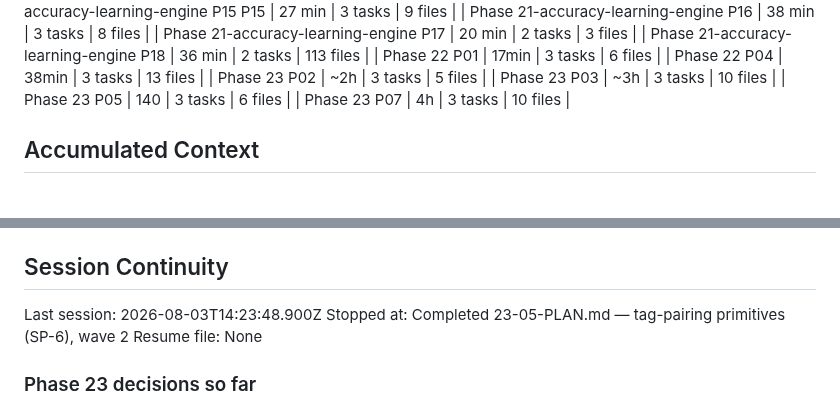
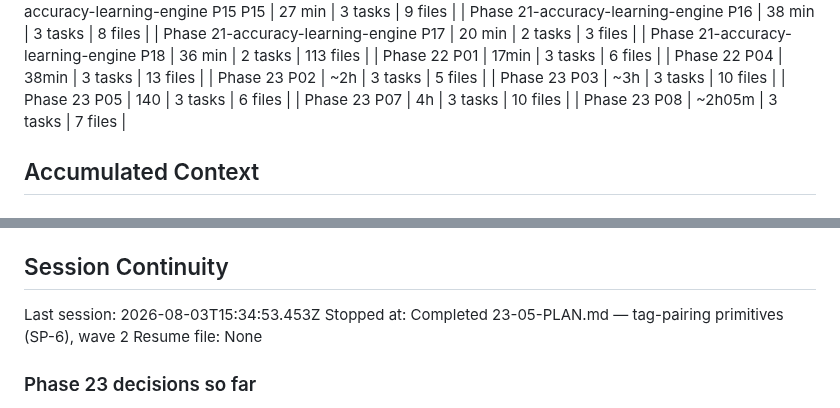
Before and after one commit to Zaman152/Bobby-Tailor-Automation-2.0, a Markdown page: .planning/STATE.md, 2 parts joined by grey strips. Drawn GitHub-style.

```diff
--- a/.planning/STATE.md
+++ b/.planning/STATE.md
@@ -74,6 +74,7 @@ Phase 22 (production-restructure-cleanup) is COMPLETE — all 4 plans, all 7 suc
 | Phase 23 P03 | ~3h | 3 tasks | 10 files |
 | Phase 23 P05 | 140 | 3 tasks | 6 files |
 | Phase 23 P07 | 4h | 3 tasks | 10 files |
+| Phase 23 P08 | ~2h05m | 3 tasks | 7 files |
 
 ## Accumulated Context
 
@@ -377,7 +381,7 @@ None yet.
 
 ## Session Continuity
 
-Last session: 2026-08-03T14:23:48.900Z
+Last session: 2026-08-03T15:34:53.453Z
 Stopped at: Completed 23-05-PLAN.md — tag-pairing primitives (SP-6), wave 2
 Resume file: None
 
```
Also changed, not shown: other parts of .planning/STATE.md (+6 -3 lines), .planning/ROADMAP.md (+2 -2 lines), 1 other file.
